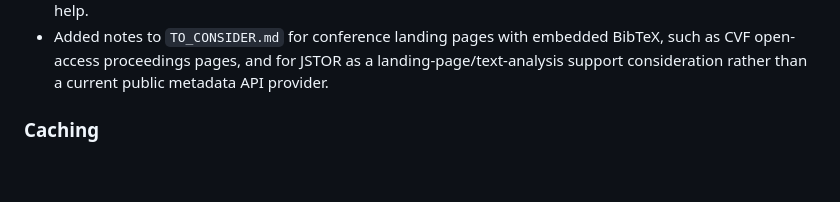
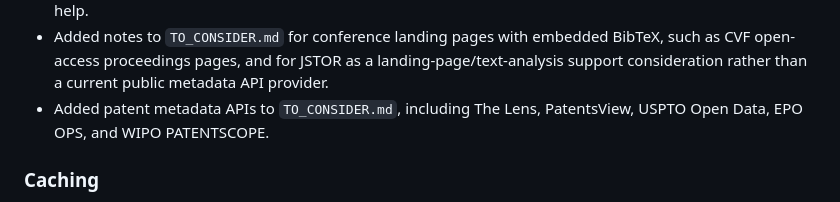
Before and after one commit to mroughan/PaperFetch.jl, a Markdown page: CHANGELOG.md, the part around the change. Rendered like a GitHub page; blank space fills up the shorter version.

```diff
--- a/CHANGELOG.md
+++ b/CHANGELOG.md
@@ -73,6 +73,8 @@
   BibTeX, such as CVF open-access proceedings pages, and for JSTOR as a
   landing-page/text-analysis support consideration rather than a current public
   metadata API provider.
+- Added patent metadata APIs to `TO_CONSIDER.md`, including The Lens,
+  PatentsView, USPTO Open Data, EPO OPS, and WIPO PATENTSCOPE.
 
 ### Caching
 - Added `cache_dir` parameter to `ApiProvider` and `check_bibliography`;
```
Also changed, not shown: TO_CONSIDER.md (+29 -0 lines).
